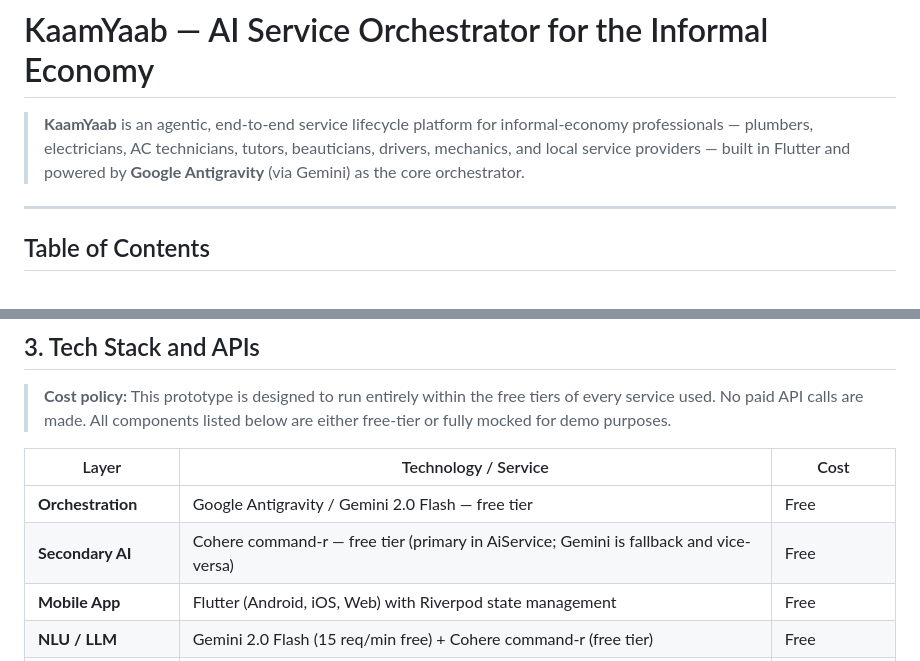
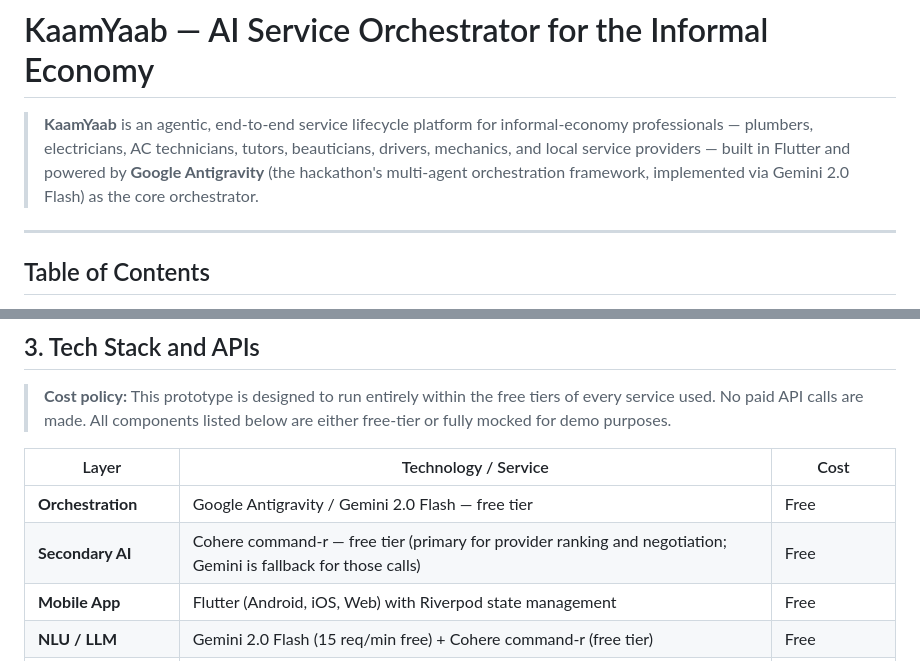
Before and after one commit to fastwithkamran/KaamYaab, a Markdown page: README.md, 2 parts joined by grey strips. Rendered like a GitHub page.

Commit message:
docs: rewrite README to reflect actual KaamYaab implementation
Agent-Logs-Url: https://github.com/fastwithkamran/Hackathon_Project/sessions/b343542c-3598-4ca4-b7ee-25bc56d23316

Co-authored-by: mansoorahmedsurti <148683467+mansoorahmedsurti@users.noreply.github.com>

```diff
--- a/README.md
+++ b/README.md
@@ -1,6 +1,6 @@
 # KaamYaab — AI Service Orchestrator for the Informal Economy
 
-> **KaamYaab** is an agentic, end-to-end service lifecycle platform for informal-economy professionals — plumbers, electricians, AC technicians, tutors, beauticians, drivers, mechanics, and local service providers — built in Flutter and powered by **Google Antigravity** (via Gemini) as the core orchestrator.
+> **KaamYaab** is an agentic, end-to-end service lifecycle platform for informal-economy professionals — plumbers, electricians, AC technicians, tutors, beauticians, drivers, mechanics, and local service providers — built in Flutter and powered by **Google Antigravity** (the hackathon's multi-agent orchestration framework, implemented via Gemini 2.0 Flash) as the core orchestrator.
 
 ---
 
@@ -117,7 +117,7 @@ The app supports two user roles:
 | Layer | Technology / Service | Cost |
 |---|---|---|
 | **Orchestration** | Google Antigravity / Gemini 2.0 Flash — free tier | Free |
-| **Secondary AI** | Cohere command-r — free tier (primary in AiService; Gemini is fallback and vice-versa) | Free |
+| **Secondary AI** | Cohere command-r — free tier (primary for provider ranking and negotiation; Gemini is fallback for those calls) | Free |
 | **Mobile App** | Flutter (Android, iOS, Web) with Riverpod state management | Free |
 | **NLU / LLM** | Gemini 2.0 Flash (15 req/min free) + Cohere command-r (free tier) | Free |
 | **Provider Discovery** | Firestore-backed provider collection seeded from `assets/data/providers_mock.json`; live registered workers merged at runtime | Free |
```
